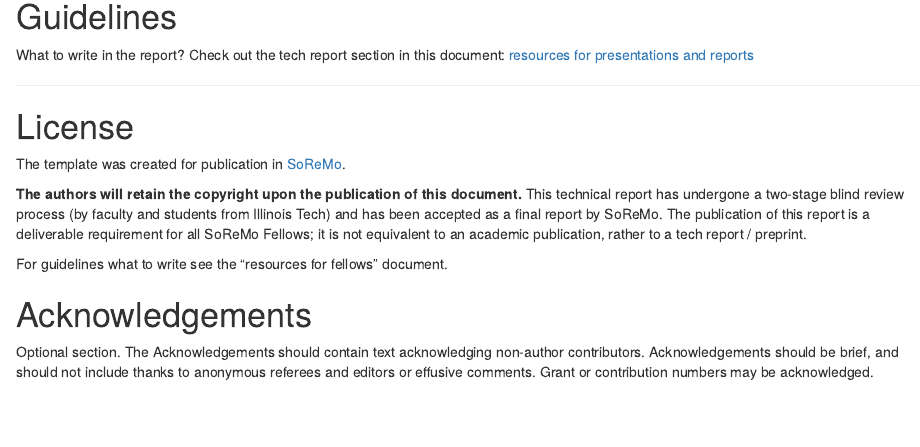
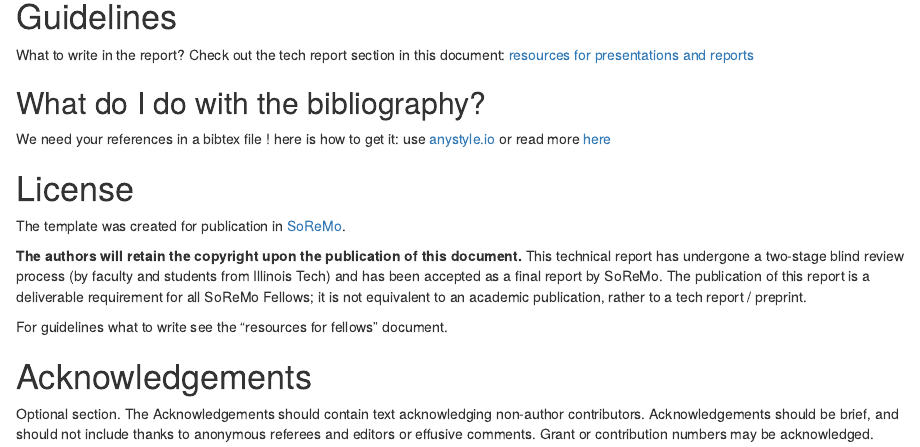
Before and after one commit to Sondzus/SoReMo, an R Markdown document (SoReMo-TechReport-PublicationFormat.Rmd): the page in a window 1100 px wide, from 520 px down. Rendered offline with R 4.5, knitr and Pandoc, with nearby package versions; drawn as R Markdown's standard HTML page in place of the format the file asks for; a font, style sheet, LaTeX package, included part or bibliography that could not be used is replaced or left out.

Commit message:
minor chnages to formatting & biblio

```diff
--- a/SoReMo-TechReport-PublicationFormat.Rmd
+++ b/SoReMo-TechReport-PublicationFormat.Rmd
@@ -38,7 +38,10 @@ submission / review / revision / production / publication workflow
 
 What to write in the report? Check out the tech report section in this document: [resources for presentations and reports](https://htmlpreview.github.io/?https://github.com/Sondzus/SoReMo/blob/main/SoReMo-ResourcesForFellows.html)
 
----
+## What do I do with the bibliography?
+
+We need your references in a  bibtex file ! here is how to get it: use [anystyle.io](https://anystyle.io/) or read more [here](https://update.lib.berkeley.edu/2018/02/07/extracting-references-from-an-already-created-bibliography/)
+
 
 
 # License
```
Also changed, not shown: 1 other file.
